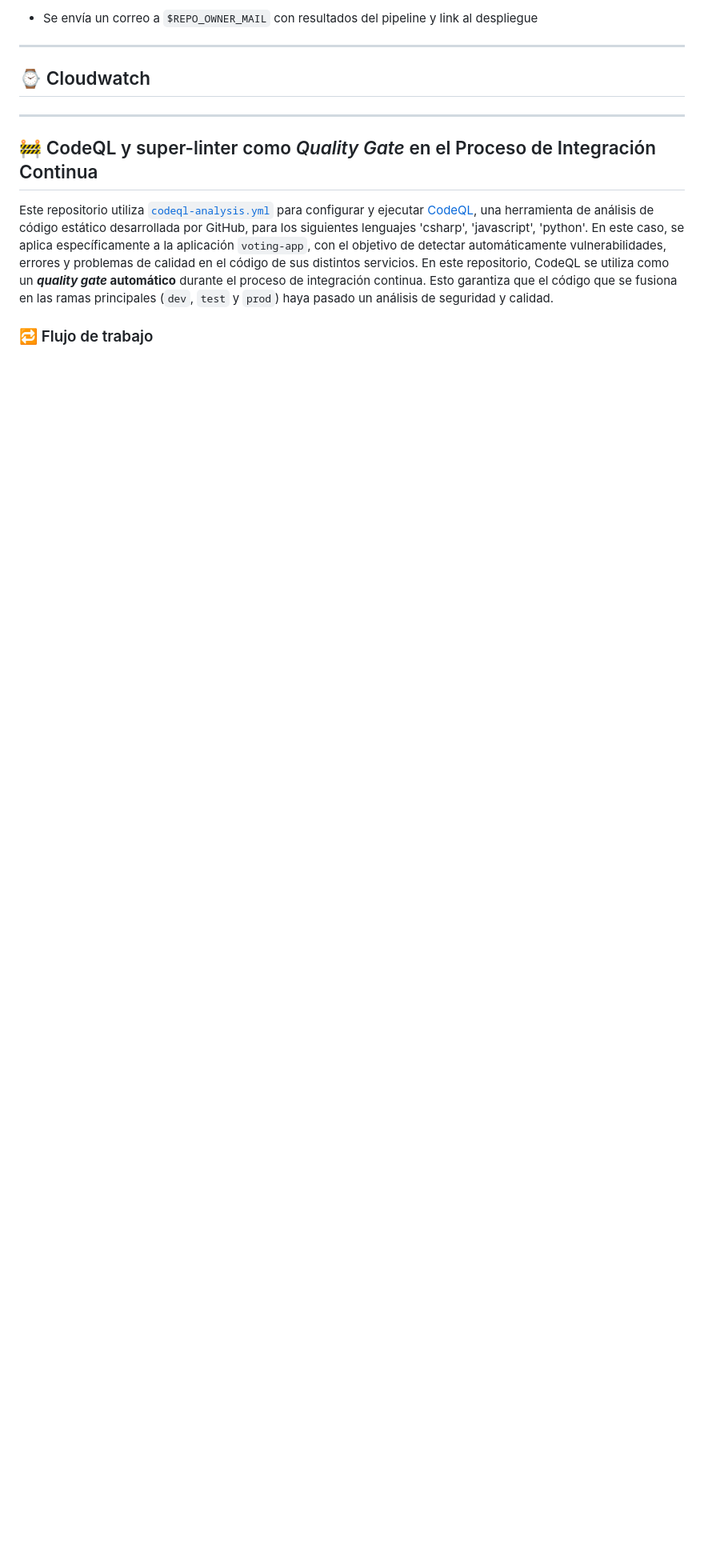
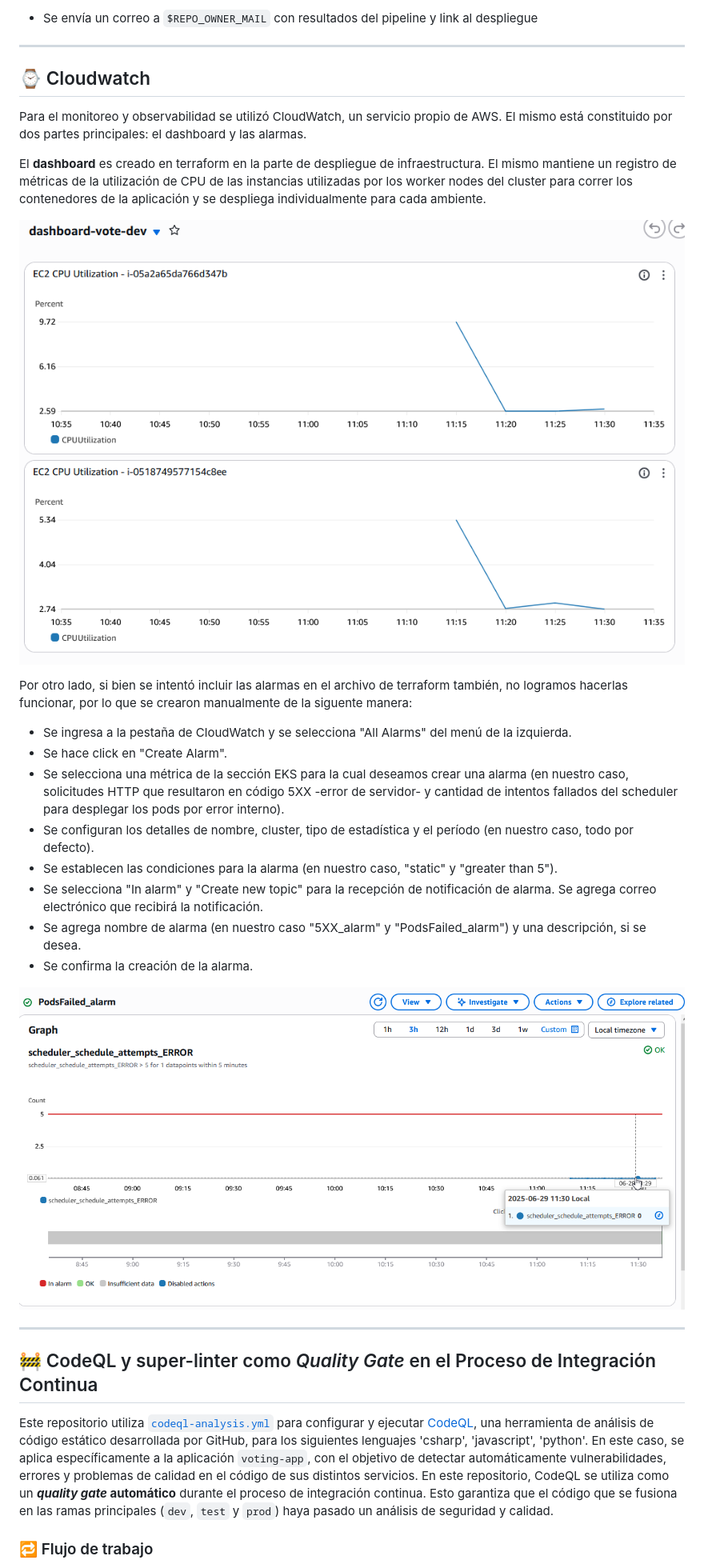
Before and after one commit to luciai27/obligatorio-devops-iz, a Markdown page: README.md, the part around the change. Shown: that part at 80% size. GitHub-like rendering; pictures changed too: IMG/Alarm.png (added), IMG/Dashboard.png (added); blank space fills up the shorter version.

Commit message:
fix: se modifica documentacion

```diff
--- a/README.md
+++ b/README.md
@@ -299,7 +299,24 @@ Si alguna URL no responde con 200 OK, el workflow:
 ---
 
 ## ⌚ Cloudwatch
+ Para el monitoreo y observabilidad se utilizó CloudWatch, un servicio propio de AWS. El mismo está constituido por dos partes principales: el dashboard y las alarmas.
 
+ El **dashboard** es creado en terraform en la parte de despliegue de infraestructura. El mismo mantiene un registro de métricas de la utilización de CPU de las instancias utilizadas por los worker nodes del cluster para correr los contenedores de la aplicación y se despliega individualmente para cada ambiente.
+
+ ![Dashboard](/IMG/Dashboard.png)
+
+
+ Por otro lado, si bien se intentó incluir las alarmas en el archivo de terraform también, no logramos hacerlas funcionar, por lo que se crearon manualmente de la siguente manera:
+ - Se ingresa a la pestaña de CloudWatch y se selecciona "All Alarms" del menú de la izquierda.
+ - Se hace click en "Create Alarm".
+ - Se selecciona una métrica de la sección EKS para la cual deseamos crear una alarma (en nuestro caso, solicitudes HTTP que resultaron en código 5XX -error de servidor- y cantidad de intentos fallados del scheduler para desplegar los pods por error interno).
+ - Se configuran los detalles de nombre, cluster, tipo de estadística y el período (en nuestro caso, todo por defecto).
+ - Se establecen las condiciones para la alarma (en nuestro caso, "static" y "greater than 5").
+ - Se selecciona "In alarm" y "Create new topic" para la recepción de notificación de alarma. Se agrega correo electrónico que recibirá la notificación.
+ - Se agrega nombre de alarma (en nuestro caso "5XX_alarm" y "PodsFailed_alarm") y una descripción, si se desea.
+ - Se confirma la creación de la alarma.
+
+![Alarm](/IMG/Alarm.png)
 
 
 ---
```
